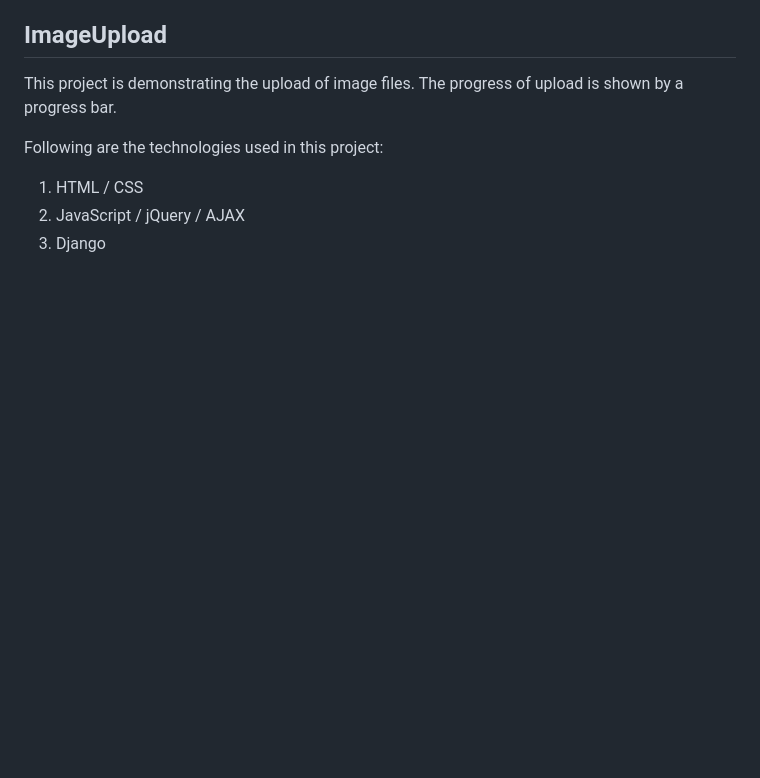
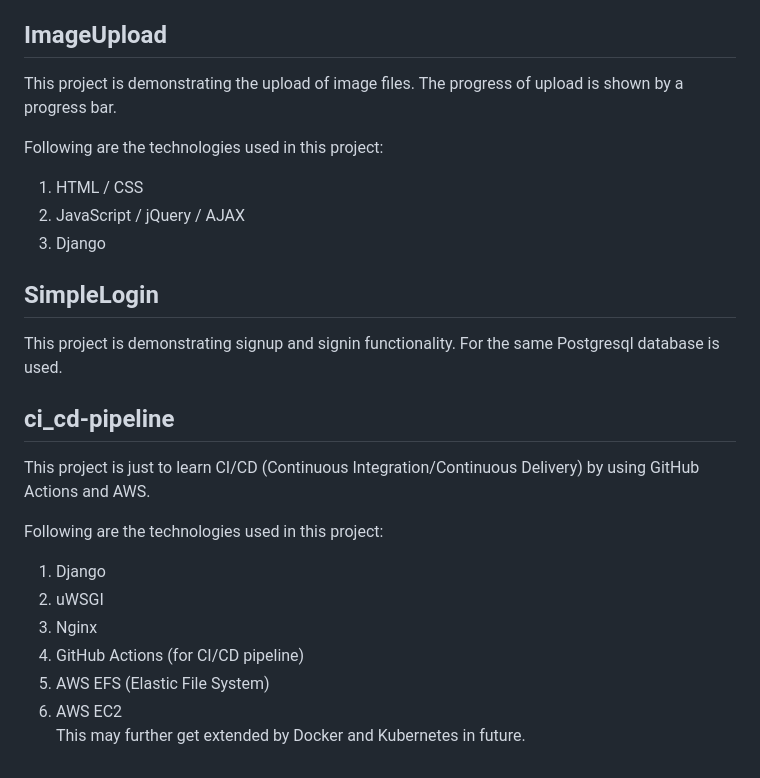
Before and after one commit to sansinghsanjay/DjangoTutorials, a Markdown page: README.md, the part around the change. Drawn GitHub-style; blank space fills up the shorter version.

Commit message:
updated all readme

```diff
--- a/README.md
+++ b/README.md
@@ -93,3 +93,19 @@ Following are the technologies used in this project:
 1. HTML / CSS
 2. JavaScript / jQuery / AJAX
 3. Django
+
+## SimpleLogin
+This project is demonstrating signup and signin functionality.
+For the same Postgresql database is used.
+
+## ci_cd-pipeline
+This project is just to learn CI/CD (Continuous Integration/Continuous Delivery) by using GitHub Actions and AWS.
+
+Following are the technologies used in this project:
+1. Django
+2. uWSGI
+3. Nginx
+4. GitHub Actions (for CI/CD pipeline)
+5. AWS EFS (Elastic File System)
+6. AWS EC2
+This may further get extended by Docker and Kubernetes in future.
```
Also changed, not shown: SimpleLogin/README.md (+2 -1 lines).
